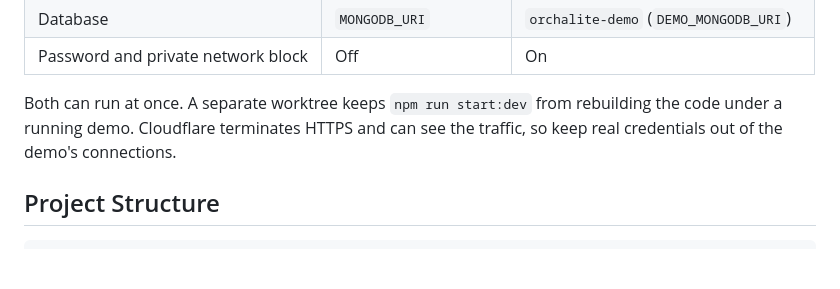
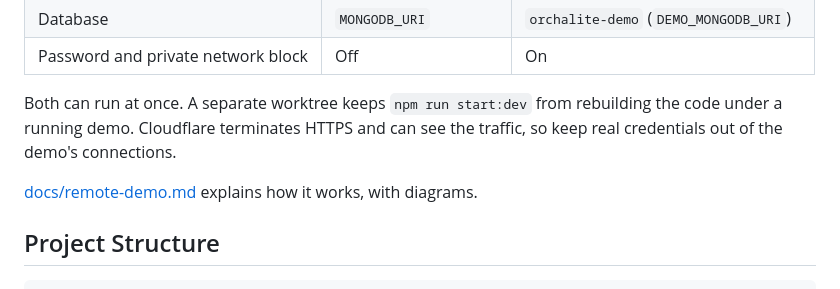
Before and after one commit to sinrajat43/OrchaLite, a Markdown page: README.md, the part around the change. Rendered like a GitHub page; blank space fills up the shorter version.

Commit message:
Explain how the remote demo works, with diagrams
Co-Authored-By: Claude Opus 5.5 <noreply@anthropic.com>

````diff
--- a/README.md
+++ b/README.md
@@ -405,6 +405,8 @@ Both can run at once. A separate worktree keeps `npm run start:dev` from
 rebuilding the code under a running demo. Cloudflare terminates HTTPS and can
 see the traffic, so keep real credentials out of the demo's connections.
 
+[docs/remote-demo.md](docs/remote-demo.md) explains how it works, with diagrams.
+
 ## Project Structure
 
 ```
````
Also changed, not shown: docs/remote-demo.md (added, +230 -0 lines).
